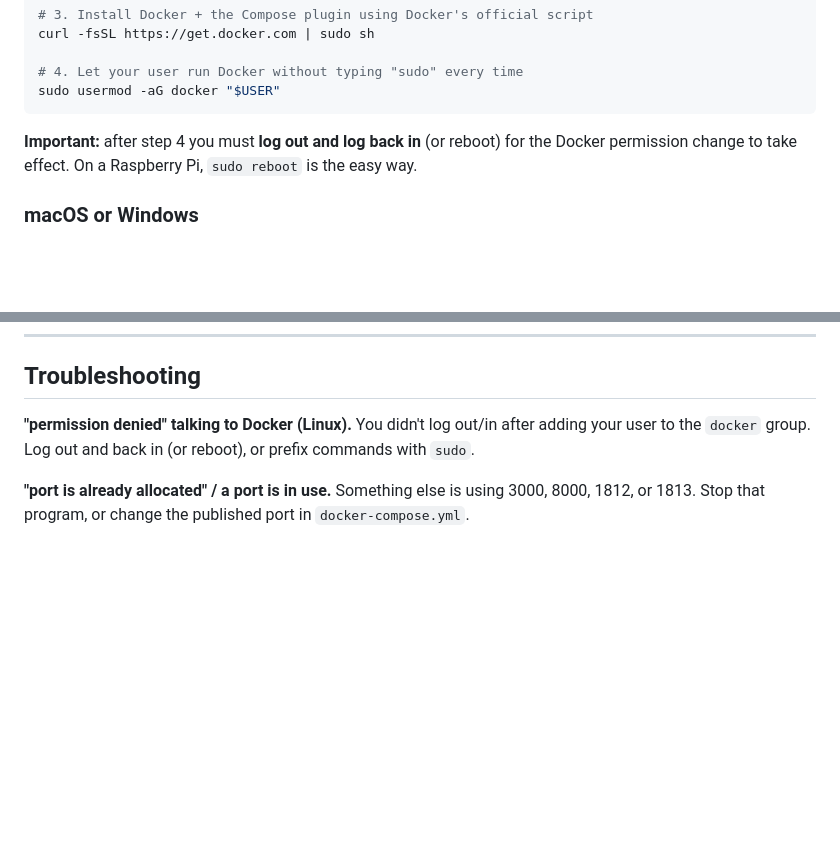
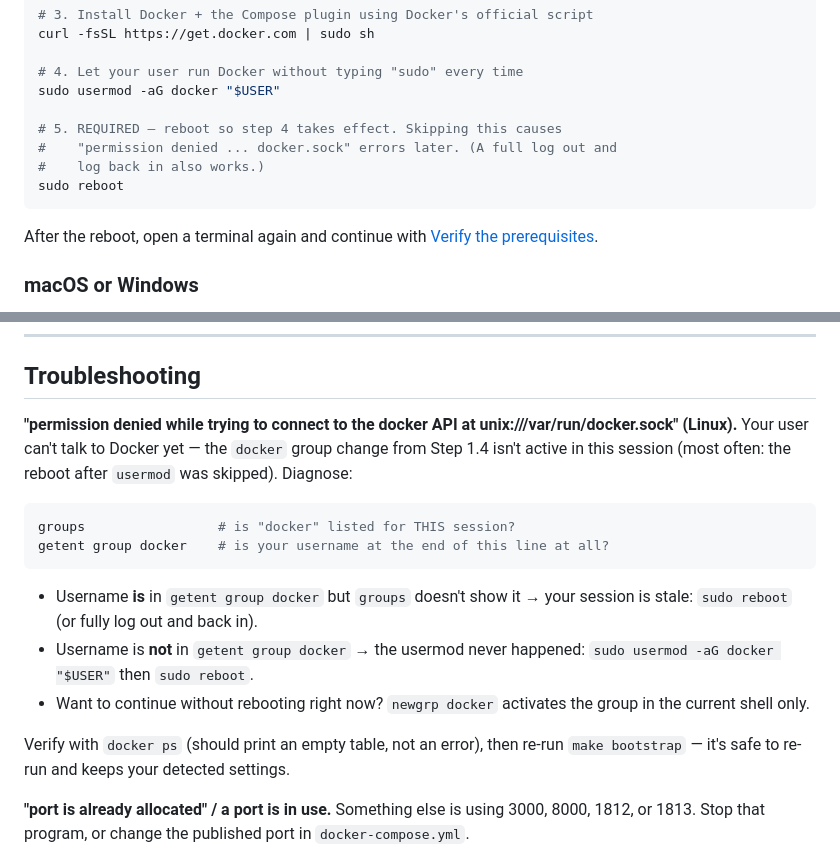
Before and after one commit to danryan06/8021x-lab, a Markdown page: docs/installation.md, 2 parts joined by grey strips. Rendered like a GitHub page; blank space fills up the shorter version.

Commit message:
Install guide: make the post-usermod reboot an explicit step
A first real install run hit 'permission denied ... docker.sock' because the
reboot after usermod was easy to miss as a paragraph below the code block.
Make 'sudo reboot' numbered step 5 inside the command sequence, and expand the
troubleshooting entry with the groups/getent diagnosis, the newgrp shortcut,
and the docker ps verification.

Co-authored-by: danryan06 <danryan06@users.noreply.github.com>

````diff
--- a/docs/installation.md
+++ b/docs/installation.md
@@ -51,11 +51,15 @@ curl -fsSL https://get.docker.com | sudo sh
 
 # 4. Let your user run Docker without typing "sudo" every time
 sudo usermod -aG docker "$USER"
+
+# 5. REQUIRED — reboot so step 4 takes effect. Skipping this causes
+#    "permission denied ... docker.sock" errors later. (A full log out and
+#    log back in also works.)
+sudo reboot
 ```
 
-**Important:** after step 4 you must **log out and log back in** (or reboot) for
-the Docker permission change to take effect. On a Raspberry Pi, `sudo reboot` is
-the easy way.
+After the reboot, open a terminal again and continue with
+[Verify the prerequisites](#verify-the-prerequisites).
 
 ### macOS or Windows
 
@@ -244,9 +248,25 @@ make migrate                   # apply any new database changes
 
 ## Troubleshooting
 
-**"permission denied" talking to Docker (Linux).** You didn't log out/in after
-adding your user to the `docker` group. Log out and back in (or reboot), or prefix
-commands with `sudo`.
+**"permission denied while trying to connect to the docker API at
+unix:///var/run/docker.sock" (Linux).** Your user can't talk to Docker yet —
+the `docker` group change from Step 1.4 isn't active in this session (most
+often: the reboot after `usermod` was skipped). Diagnose:
+
+```bash
+groups                 # is "docker" listed for THIS session?
+getent group docker    # is your username at the end of this line at all?
+```
+
+- Username **is** in `getent group docker` but `groups` doesn't show it →
+  your session is stale: `sudo reboot` (or fully log out and back in).
+- Username is **not** in `getent group docker` → the usermod never happened:
+  `sudo usermod -aG docker "$USER"` then `sudo reboot`.
+- Want to continue without rebooting right now? `newgrp docker` activates the
+  group in the current shell only.
+
+Verify with `docker ps` (should print an empty table, not an error), then re-run
+`make bootstrap` — it's safe to re-run and keeps your detected settings.
 
 **"port is already allocated" / a port is in use.** Something else is using 3000,
 8000, 1812, or 1813. Stop that program, or change the published port in
````
